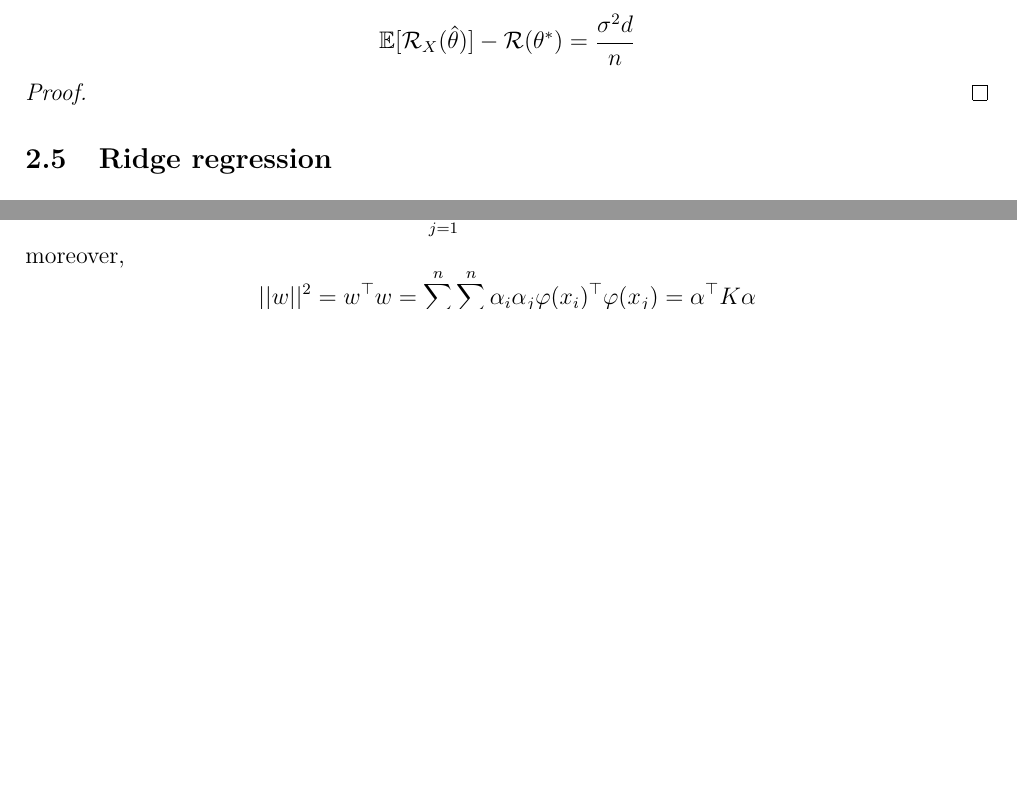
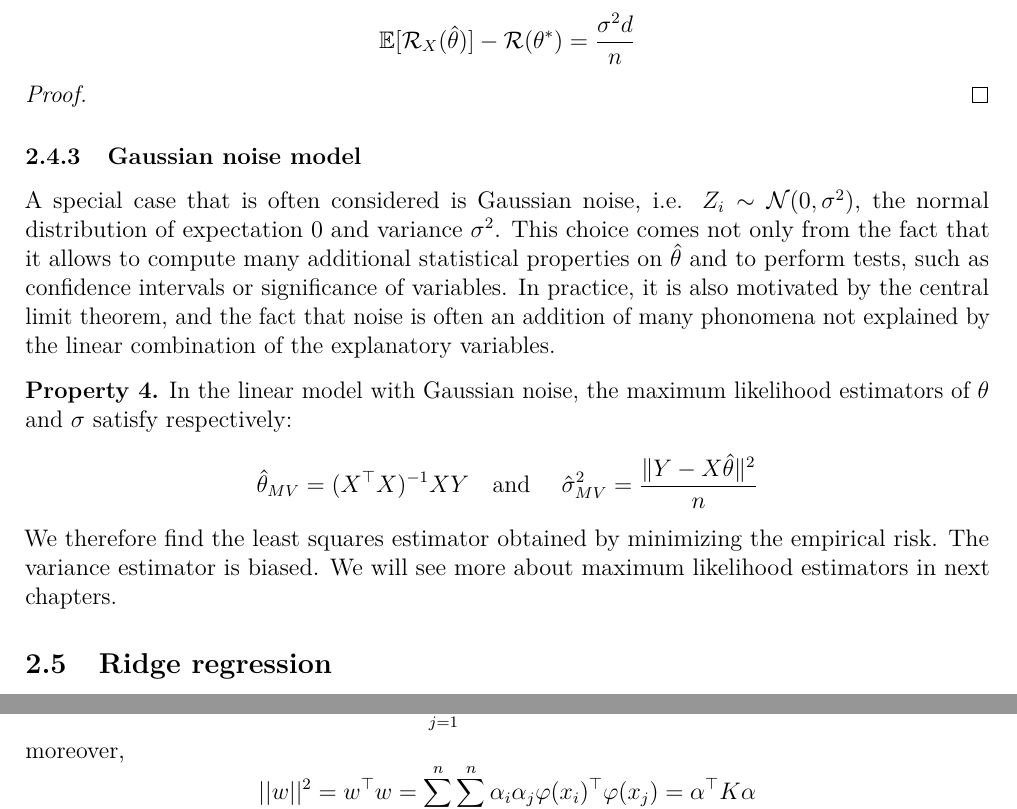
Before and after one commit to Red-Rapious/CS-Classes-L3-S2, a LaTeX document (machine-learning/machine-learning.tex): two parts of pages 9 and 12 of 14 before the commit and two parts of pages 9 and 13 of 14 after it, joined at a grey line, cut so that both start at the same text, the shorter picture padded with empty space. The pictures show the PDF file machine-learning/machine-learning.pdf that the author committed with the source.

Commit message:
ML: finished 2.4

```diff
--- a/machine-learning/machine-learning.tex
+++ b/machine-learning/machine-learning.tex
@@ -354,6 +354,17 @@ We can now show some guarantees for the OLS estimator.
     % TODO
 \end{proof}
 
+\subsubsection{Gaussian noise model}
+A special case that is often considered is Gaussian noise, i.e. $Z_i\sim\mathcal{N}(0, \sigma^2)$, the normal distribution of expectation 0 and variance $\sigma^2$. This choice comes not only from the fact that it allows to compute many additional statistical properties on $\htheta$ and to perform tests, such as confidence intervals or significance of variables. In practice, it is also motivated by the central limit theorem, and the fact that noise is often an addition of many phonomena not explained by the linear combination of the explanatory variables.
+
+\begin{property}
+    In the linear model with Gaussian noise, the maximum likelihood estimators of $\theta$ and $\sigma$ satisfy respectively:
+    \begin{equation*}
+        \htheta_{MV}=(X^\tp X)^{-1}XY \quad \textnormal{and} \quad \hat{\sigma}^2_{MV}=\frac{\norm{Y-X\htheta}^2}{n}
+    \end{equation*}
+    We therefore find the least squares estimator obtained by minimizing the empirical risk. The variance estimator is biased. We will see more about maximum likelihood estimators in next chapters.
+\end{property}
+
 \subsection{Ridge regression}
 
 \section{Logic regression and convex analysis}
```
Also changed, not shown: machine-learning/machine-learning.pdf.
